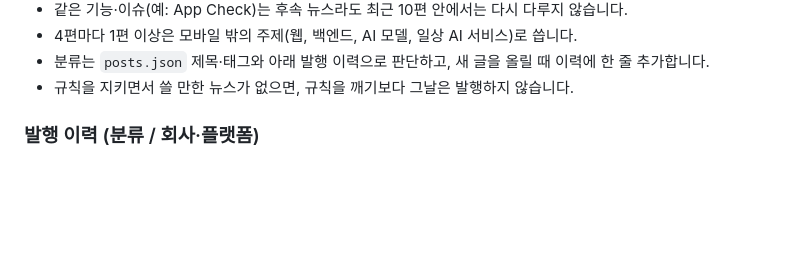
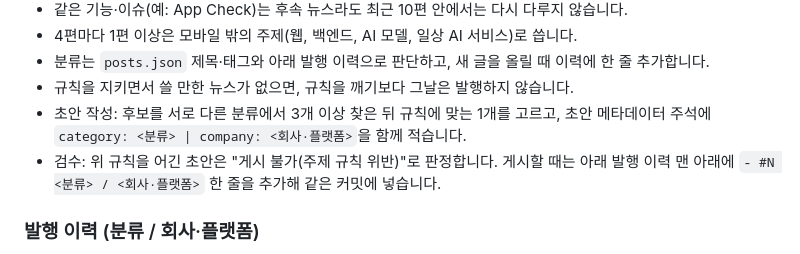
Before and after one commit to Sinou3936/sinouLabs_proflio, a Markdown page: news/README.md, the part around the change. Rendered like a GitHub page; blank space fills up the shorter version.

Commit message:
docs: 초안·검수 단계에서 주제 규칙 적용 방법 명시
Co-Authored-By: Claude Opus 5.5 <noreply@anthropic.com>
Claude-Session: https://claude.ai/code/session_01ERJBrP5QZi3wQbrxMn3ck5

```diff
--- a/news/README.md
+++ b/news/README.md
@@ -28,6 +28,8 @@
 - 4편마다 1편 이상은 모바일 밖의 주제(웹, 백엔드, AI 모델, 일상 AI 서비스)로 씁니다.
 - 분류는 `posts.json` 제목·태그와 아래 발행 이력으로 판단하고, 새 글을 올릴 때 이력에 한 줄 추가합니다.
 - 규칙을 지키면서 쓸 만한 뉴스가 없으면, 규칙을 깨기보다 그날은 발행하지 않습니다.
+- 초안 작성: 후보를 서로 다른 분류에서 3개 이상 찾은 뒤 규칙에 맞는 1개를 고르고, 초안 메타데이터 주석에 `category: <분류> | company: <회사·플랫폼>`을 함께 적습니다.
+- 검수: 위 규칙을 어긴 초안은 "게시 불가(주제 규칙 위반)"로 판정합니다. 게시할 때는 아래 발행 이력 맨 아래에 `- #N <분류> / <회사·플랫폼>` 한 줄을 추가해 같은 커밋에 넣습니다.
 
 ### 발행 이력 (분류 / 회사·플랫폼)
 - #1 AI 에이전트·자동화 / 1Password
```
